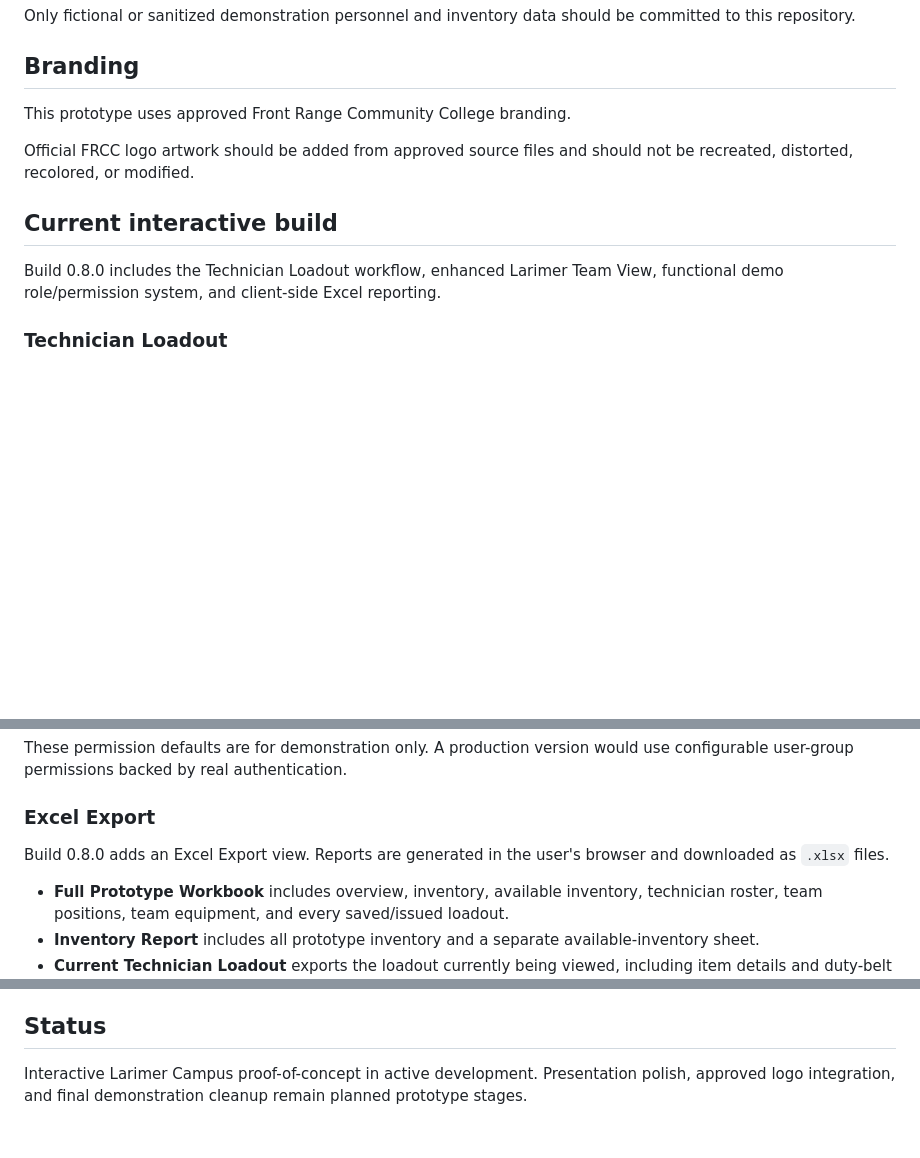
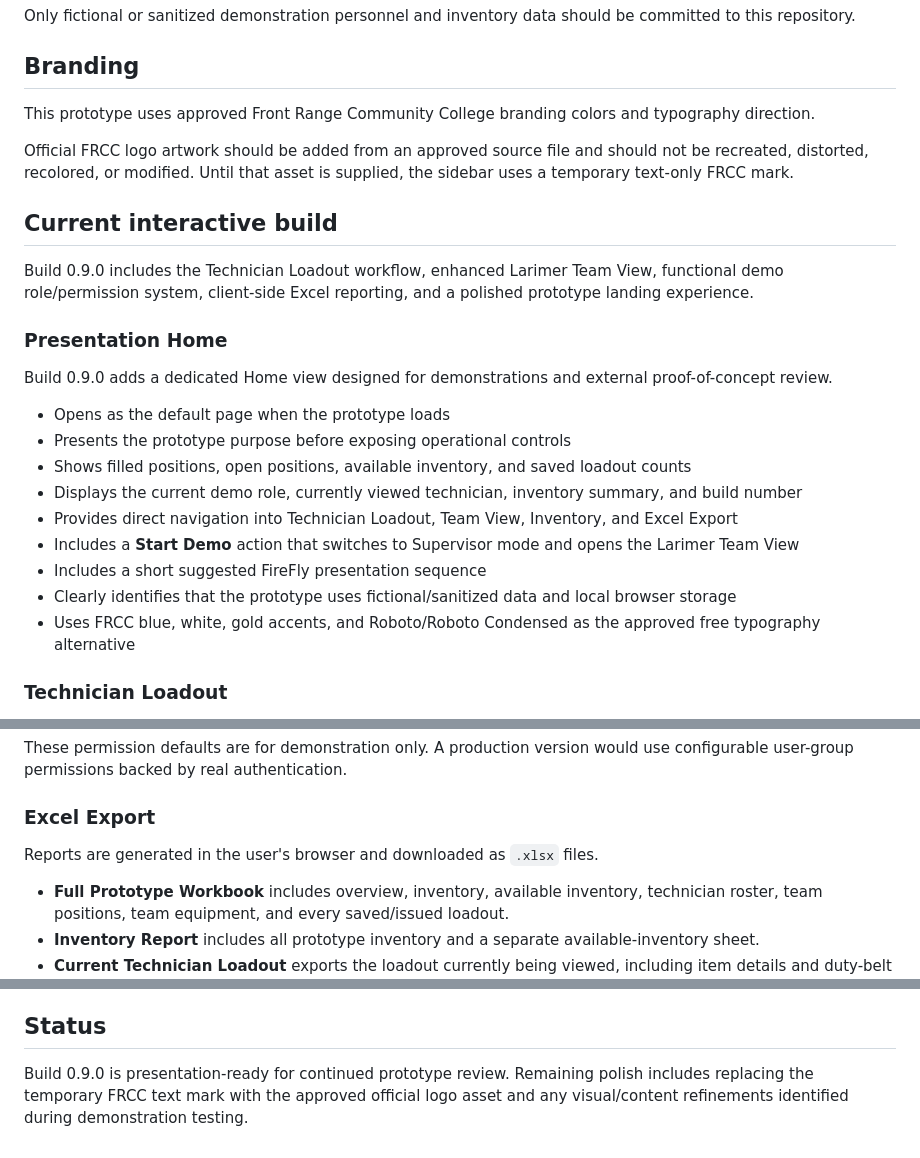
Before and after one commit to OrdonGaming/FRCC-Campus-Safety-Equipment-Prototype, a Markdown page: README.md, 3 parts joined by grey strips. Rendered like a GitHub page; blank space fills up the shorter version.

Commit message:
Document build 0.9.0 presentation polish

```diff
--- a/README.md
+++ b/README.md
@@ -34,13 +35,27 @@ Only fictional or sanitized demonstration personnel and inventory data should be
 
 ## Branding
 
-This prototype uses approved Front Range Community College branding.
+This prototype uses approved Front Range Community College branding colors and typography direction.
 
-Official FRCC logo artwork should be added from approved source files and should not be recreated, distorted, recolored, or modified.
+Official FRCC logo artwork should be added from an approved source file and should not be recreated, distorted, recolored, or modified. Until that asset is supplied, the sidebar uses a temporary text-only FRCC mark.
 
 ## Current interactive build
 
-Build 0.8.0 includes the Technician Loadout workflow, enhanced Larimer Team View, functional demo role/permission system, and client-side Excel reporting.
+Build 0.9.0 includes the Technician Loadout workflow, enhanced Larimer Team View, functional demo role/permission system, client-side Excel reporting, and a polished prototype landing experience.
+
+### Presentation Home
+
+Build 0.9.0 adds a dedicated Home view designed for demonstrations and external proof-of-concept review.
+
+- Opens as the default page when the prototype loads
+- Presents the prototype purpose before exposing operational controls
+- Shows filled positions, open positions, available inventory, and saved loadout counts
+- Displays the current demo role, currently viewed technician, inventory summary, and build number
+- Provides direct navigation into Technician Loadout, Team View, Inventory, and Excel Export
+- Includes a **Start Demo** action that switches to Supervisor mode and opens the Larimer Team View
+- Includes a short suggested FireFly presentation sequence
+- Clearly identifies that the prototype uses fictional/sanitized data and local browser storage
+- Uses FRCC blue, white, gold accents, and Roboto/Roboto Condensed as the approved free typography alternative
 
 ### Technician Loadout
 
@@ -96,7 +111,7 @@ These permission defaults are for demonstration only. A production version would
 
 ### Excel Export
 
-Build 0.8.0 adds an Excel Export view. Reports are generated in the user's browser and downloaded as `.xlsx` files.
+Reports are generated in the user's browser and downloaded as `.xlsx` files.
 
 - **Full Prototype Workbook** includes overview, inventory, available inventory, technician roster, team positions, team equipment, and every saved/issued loadout.
 - **Inventory Report** includes all prototype inventory and a separate available-inventory sheet.
@@ -107,4 +122,4 @@ Build 0.8.0 adds an Excel Export view. Reports are generated in the user's brows
 
 ## Status
 
-Interactive Larimer Campus proof-of-concept in active development. Presentation polish, approved logo integration, and final demonstration cleanup remain planned prototype stages.
+Build 0.9.0 is presentation-ready for continued prototype review. Remaining polish includes replacing the temporary FRCC text mark with the approved official logo asset and any visual/content refinements identified during demonstration testing.
```
Also changed, not shown: other parts of README.md (+1 -0 lines).
